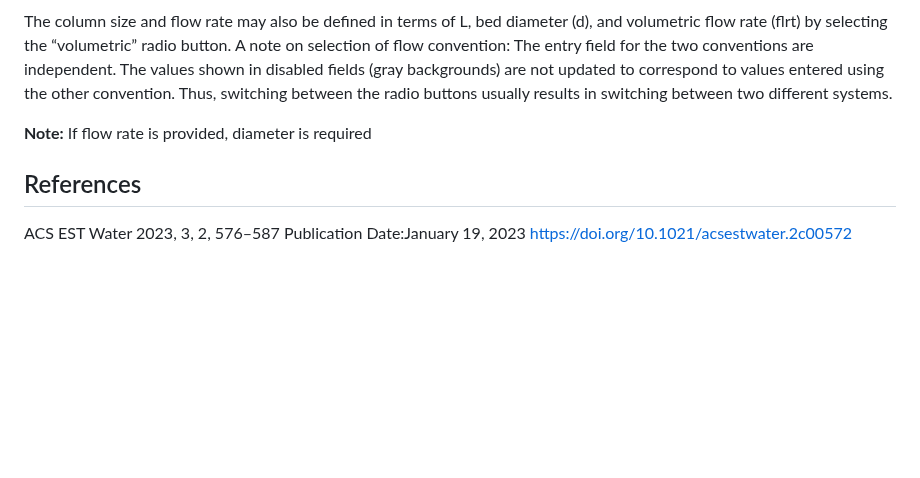
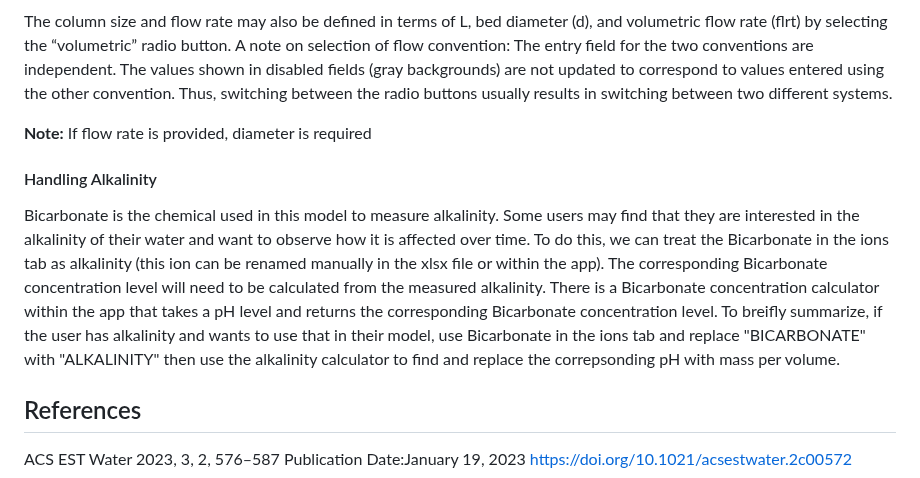
Before and after one commit to USEPA/Water_Treatment_Models, a Markdown page: ShinyApp/README.md, the part around the change. GitHub-like rendering; blank space fills up the shorter version.

```diff
--- a/ShinyApp/README.md
+++ b/ShinyApp/README.md
@@ -148,6 +148,12 @@ A note on selection of flow convention: The entry field for the two conventions
 
 **Note:** If flow rate is provided, diameter is required
 
+
+#### Handling Alkalinity
+
+Bicarbonate is the chemical used in this model to measure alkalinity. Some users may find that they are interested in the alkalinity of their water and want to observe how it is affected over time. To do this, we can treat the Bicarbonate in the ions tab as alkalinity (this ion can be renamed manually in the xlsx file or within the app). The corresponding Bicarbonate concentration level will need to be calculated from the measured alkalinity. There is a Bicarbonate concentration calculator within the app that takes a pH level and returns the corresponding Bicarbonate concentration level. To breifly summarize, if the user has alkalinity and wants to use that in their model, use Bicarbonate in the ions tab and replace "BICARBONATE" with "ALKALINITY" then use the alkalinity calculator to find and replace the correpsonding pH with mass per volume.
+
+
 ## References
 ACS EST Water 2023, 3, 2, 576–587
 Publication Date:January 19, 2023
```
